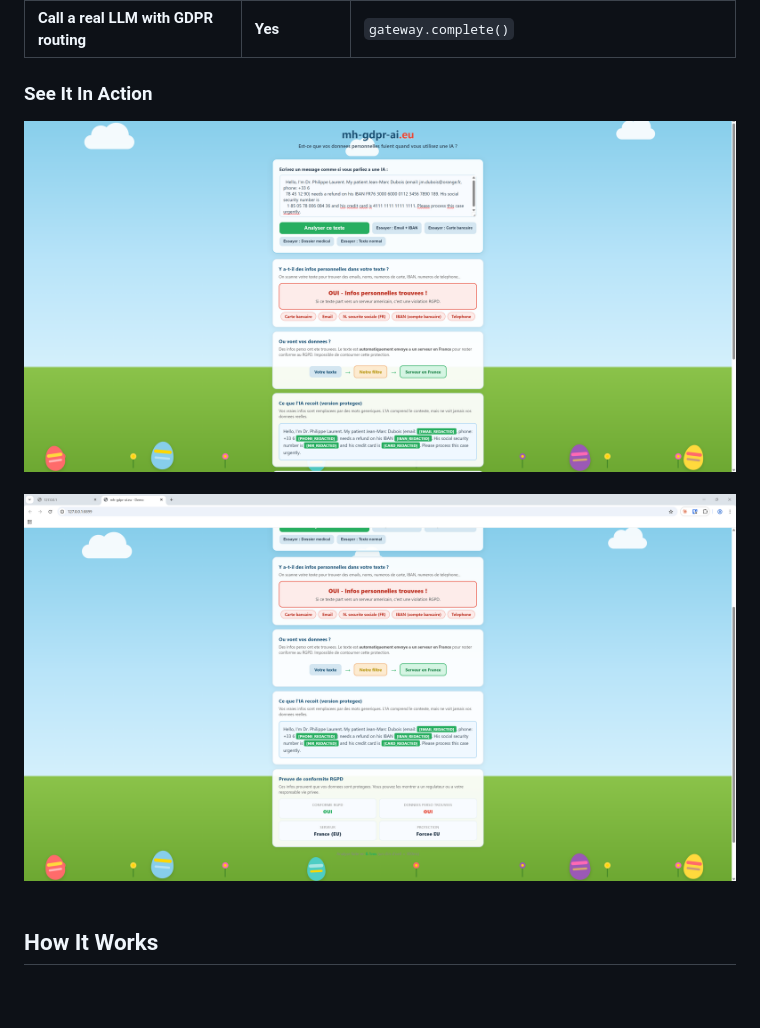
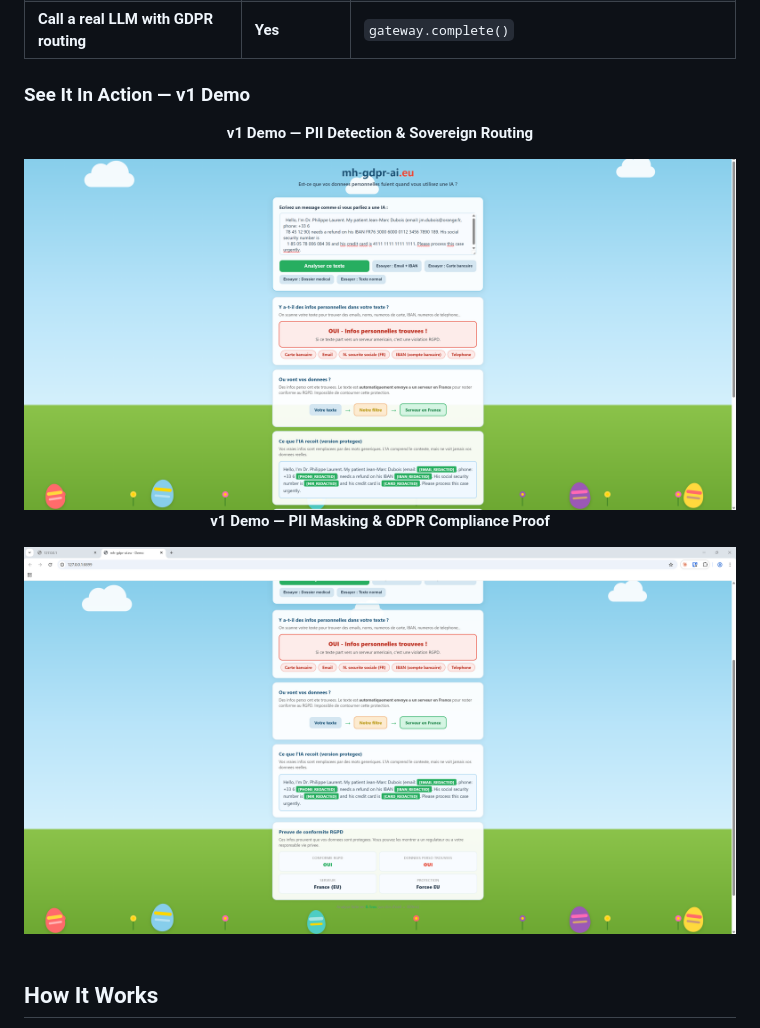
Before and after one commit to mahadillahm4di-cyber/mh-gdpr-ai.eu, a Markdown page: README.md, the part around the change. Drawn GitHub-style; blank space fills up the shorter version.

Commit message:
docs: label demo screenshots as v1
Co-Authored-By: Claude Opus 4.6 <noreply@anthropic.com>

```diff
--- a/README.md
+++ b/README.md
@@ -134,12 +134,20 @@ print(result.gdpr_compliant)      # True
 | Get compliance audit summary | No | `result.compliance_summary` |
 | **Call a real LLM with GDPR routing** | **Yes** | `gateway.complete()` |
 
-### See It In Action
+### See It In Action — v1 Demo
 
 <div align="center">
-<img src="docs/assets/demo-screenshot-1.png" alt="Demo - PII Detection & Routing" width="100%">
-<br><br>
-<img src="docs/assets/demo-screenshot-2.png" alt="Demo - Masking & GDPR Compliance" width="100%">
+
+**v1 Demo — PII Detection & Sovereign Routing**
+
+<img src="docs/assets/demo-screenshot-1.png" alt="v1 Demo - PII Detection & Sovereign Routing" width="100%">
+
+<br>
+
+**v1 Demo — PII Masking & GDPR Compliance Proof**
+
+<img src="docs/assets/demo-screenshot-2.png" alt="v1 Demo - PII Masking & GDPR Compliance Proof" width="100%">
+
 </div>
 
 <br>
```
